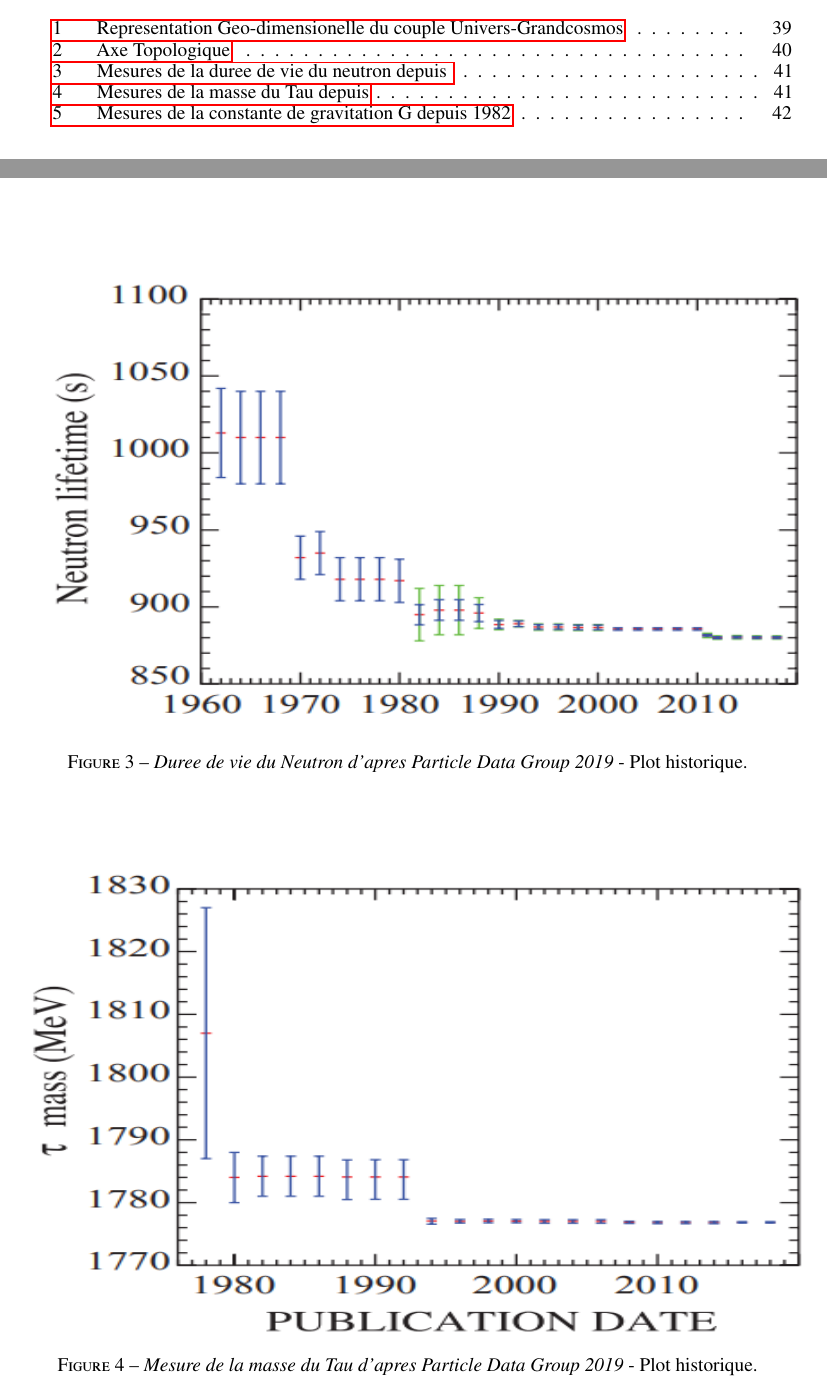
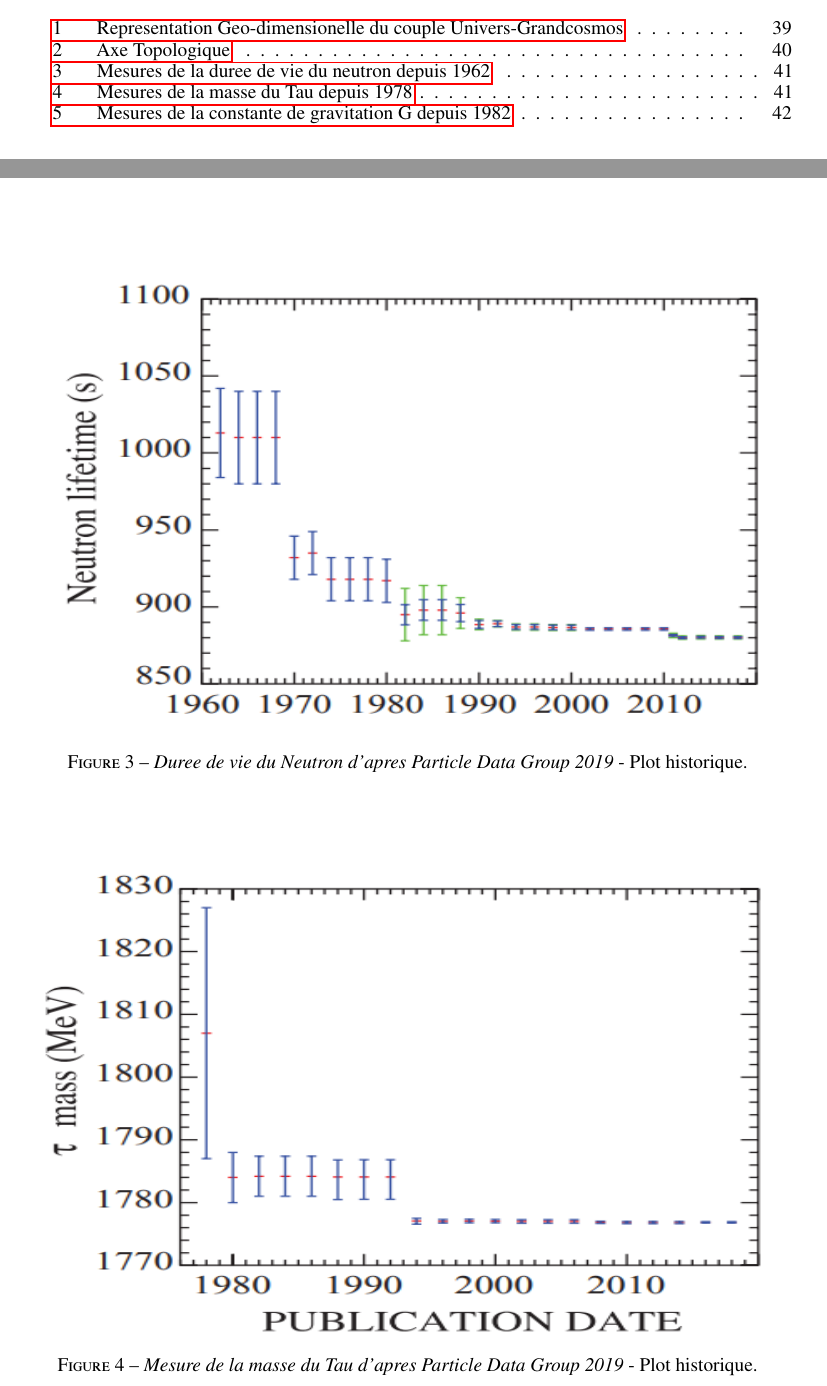
Before and after one commit to hol137/retour-au-cosmos, a LaTeX document (main.tex): two parts of pages 38 and 41 of 44, joined at a grey line, cut so that both start at the same text. Compiled offline with pdfLaTeX.

Commit message:
Update main.tex

```diff
--- a/main.tex
+++ b/main.tex
@@ -1318,15 +1318,15 @@ Petit glossaire des expressions et termes utilisés dans cet essai.
 %% \begin{figure}[h]
 \begin{figure}
 \centering
-\includegraphics[width=14.5cm,height=8.6cm]{./figures/neutron-lifetime-pdg.png}
-\caption [Mesures de la duree de vie du neutron depuis ]{\textit{Duree de vie du Neutron d'apres Particle Data Group 2019} - Plot historique.}
+\includegraphics[width=13.5cm,height=8.6cm]{./figures/neutron-lifetime-pdg.png}
+\caption [Mesures de la duree de vie du neutron depuis 1962]{\textit{Duree de vie du Neutron d'apres Particle Data Group 2019} - Plot historique.}
 \label{fig:6:figure6}
 \end{figure}
 
 \begin{figure}
 \centering
-\includegraphics[width=14.5cm,height=8.6cm]{./figures/tau-mass-pdg.png}
-\caption [Mesures de la masse du Tau depuis]{\textit{Mesure de la masse du Tau d'apres Particle Data Group 2019} - Plot historique.}
+\includegraphics[width=13.5cm,height=8.6cm]{./figures/tau-mass-pdg.png}
+\caption [Mesures de la masse du Tau depuis 1978]{\textit{Mesure de la masse du Tau d'apres Particle Data Group 2019} - Plot historique.}
 \label{fig:7:figure7}
 \end{figure}
 
```
